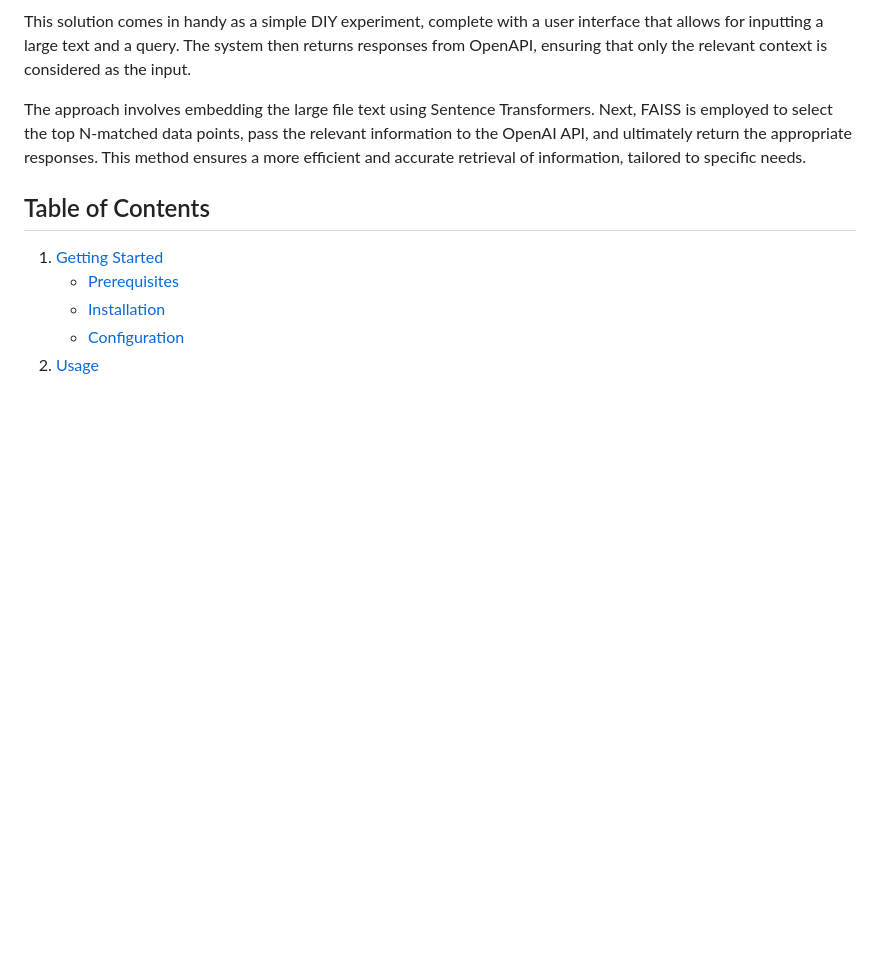
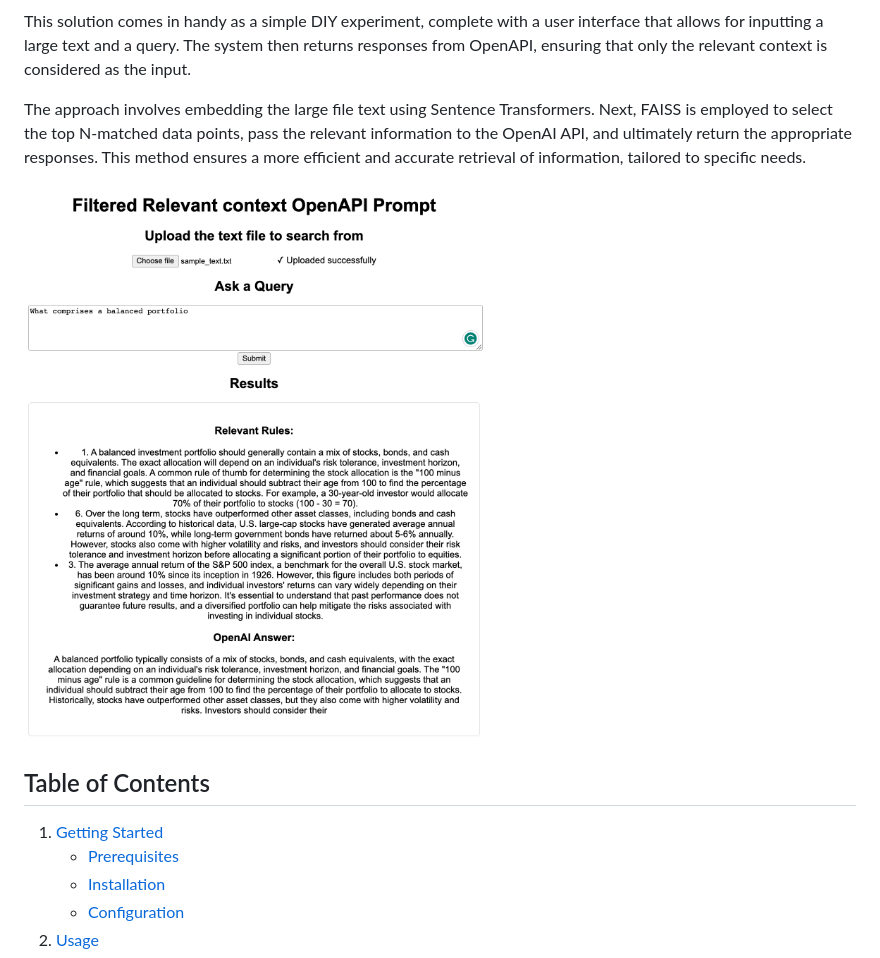
Before and after one commit to Sreekiranar/Custom_data_search_FAISS, a Markdown page: README.md, the part around the change. GitHub-like rendering; pictures changed too: screenshot.png (added); blank space fills up the shorter version.

Commit message:
screenshot added

```diff
--- a/README.md
+++ b/README.md
@@ -5,6 +5,8 @@ In order to fully harness the power of Generative AI models, it is crucial to gu
 This solution comes in handy as a simple DIY experiment, complete with a user interface that allows for inputting a large text and a query. The system then returns responses from OpenAPI, ensuring that only the relevant context is considered as the input.
 
 The approach involves embedding the large file text using Sentence Transformers. Next, FAISS is employed to select the top N-matched data points, pass the relevant information to the OpenAI API, and ultimately return the appropriate responses. This method ensures a more efficient and accurate retrieval of information, tailored to specific needs.
+
+![Snapshot of UI](screenshot.png)
 
 ## Table of Contents
 
```
